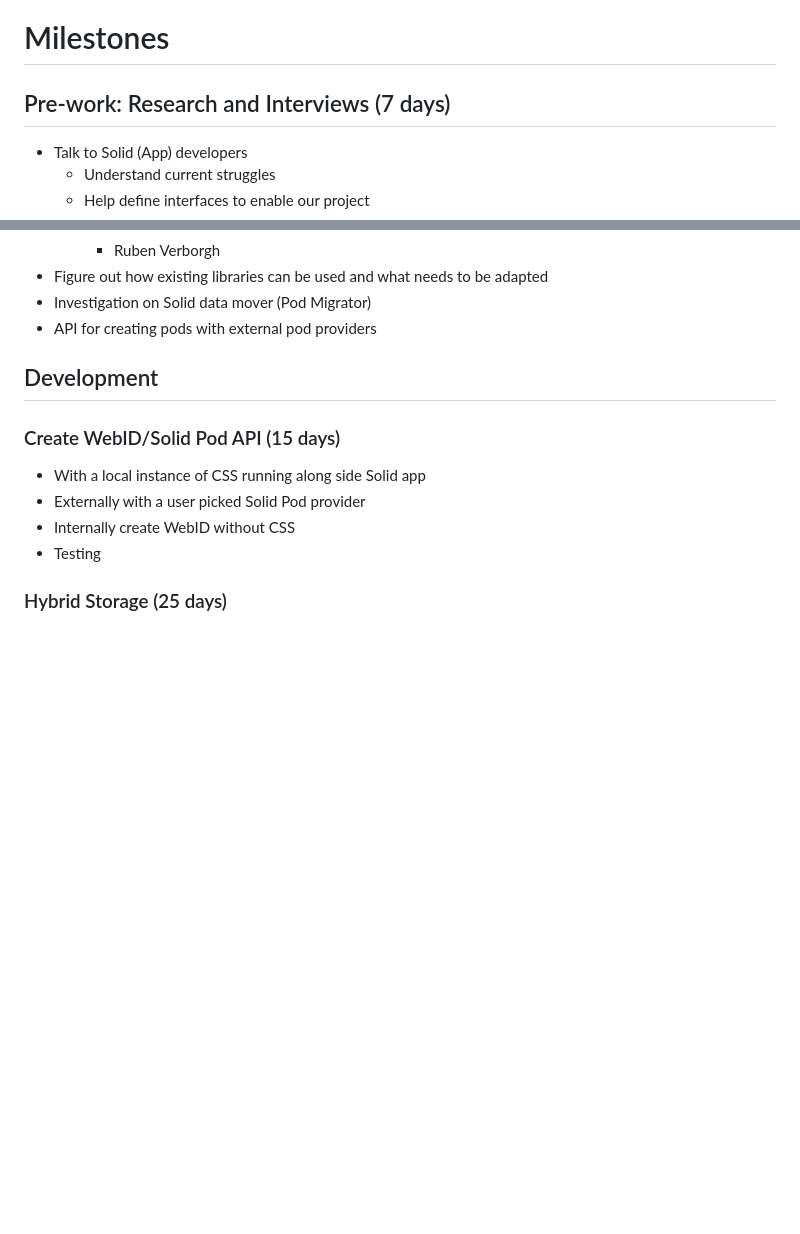
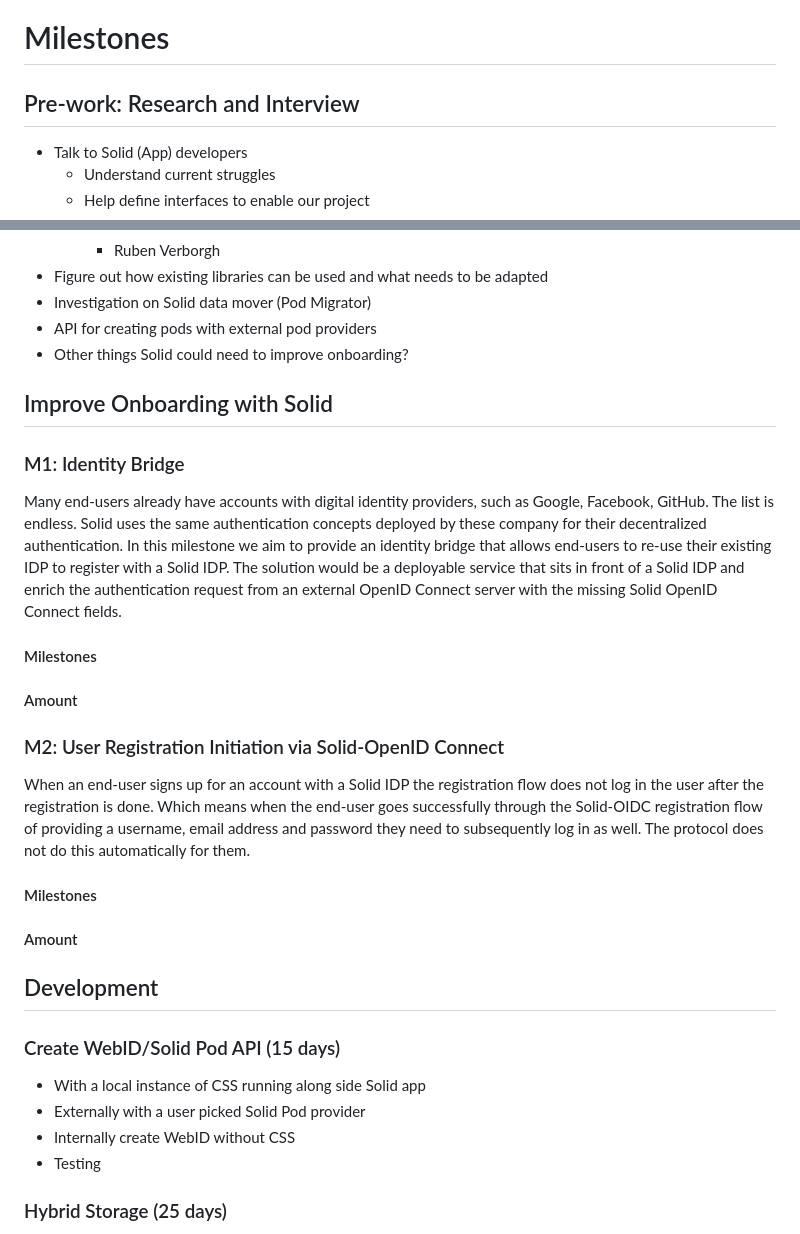
Before and after one commit to Liquid-Surf/solid-compound, a Markdown page: docs/milestones.md, 2 parts joined by grey strips. Rendered like a GitHub page; blank space fills up the shorter version.

Commit message:
wip m1 and m2

```diff
--- a/docs/milestones.md
+++ b/docs/milestones.md
@@ -1,6 +1,6 @@
 # Milestones
 
-## Pre-work: Research and Interviews (7 days)
+## Pre-work: Research and Interview
 
 - Talk to Solid (App) developers
   - Understand current struggles
@@ -15,6 +15,26 @@
 - Figure out how existing libraries can be used and what needs to be adapted
 - Investigation on Solid data mover (Pod Migrator)
 - API for creating pods with external pod providers
+- Other things Solid could need to improve onboarding?
+
+## Improve Onboarding with Solid
+
+### M1: Identity Bridge
+
+Many end-users already have accounts with digital identity providers, such as Google, Facebook, GitHub. The list is endless. Solid uses the same authentication concepts deployed by these company for their decentralized authentication. In this milestone we aim to provide an identity bridge that allows end-users to re-use their existing IDP to register with a Solid IDP.
+The solution would be a deployable service that sits in front of a Solid IDP and enrich the authentication request from an external OpenID Connect server with the missing Solid OpenID Connect fields.
+
+#### Milestones
+
+#### Amount
+
+### M2: User Registration Initiation via Solid-OpenID Connect
+
+When an end-user signs up for an account with a Solid IDP the registration flow does not log in the user after the registration is done. Which means when the end-user goes successfully through the Solid-OIDC registration flow of providing a username, email address and password they need to subsequently log in as well. The protocol does not do this automatically for them.
+
+#### Milestones
+
+#### Amount
 
 ## Development
 
```
